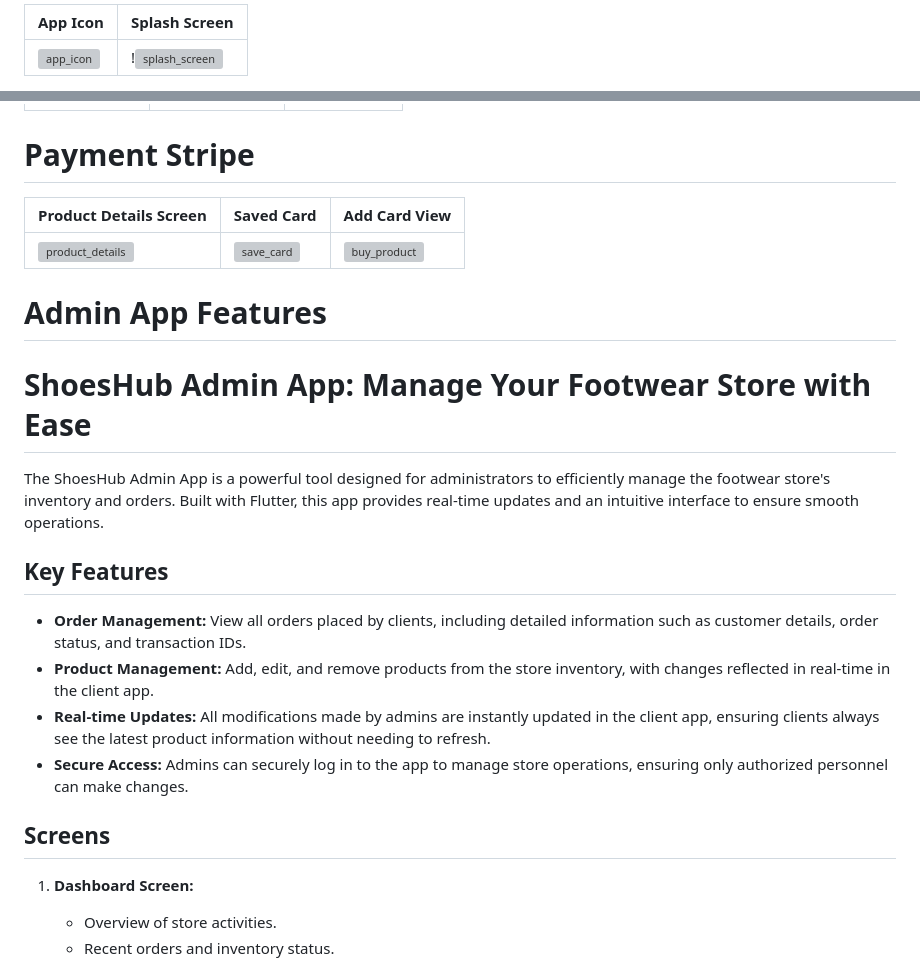
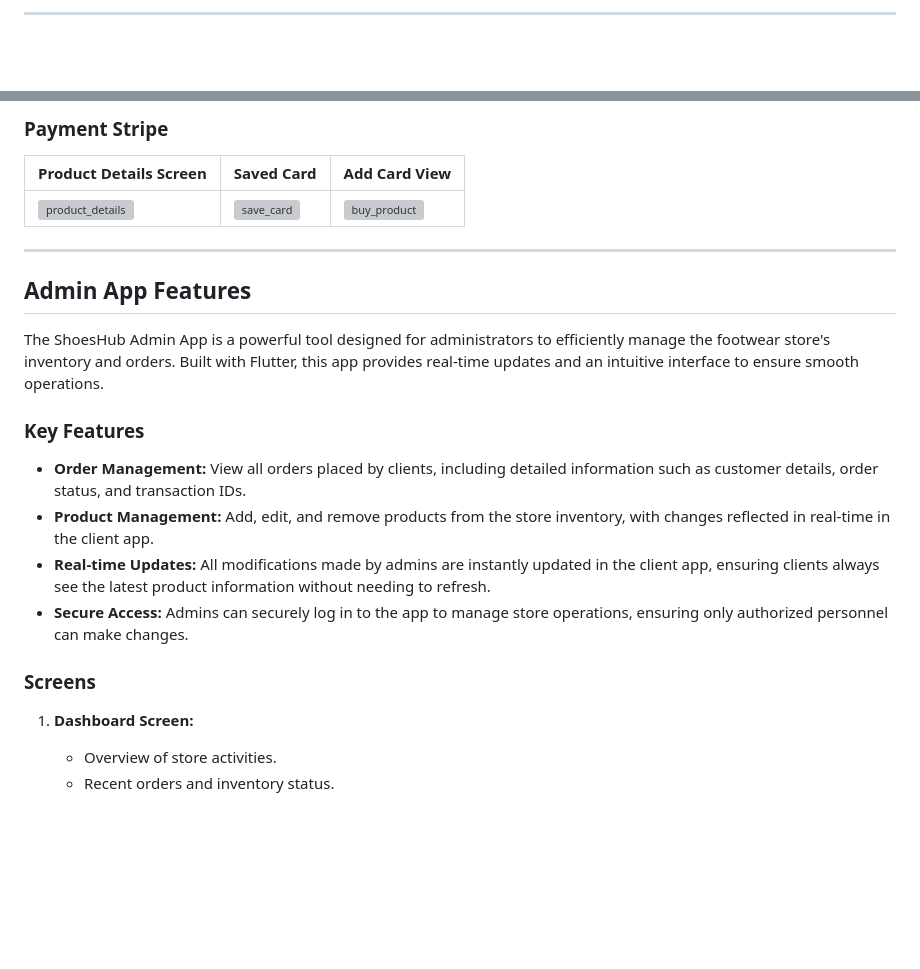
Before and after one commit to AhmedBelal31/Footwear-Store-Client, a Markdown page: README.md, 2 parts joined by grey strips. Rendered like a GitHub page; blank space fills up the shorter version; grey boxes are pictures that could not be loaded.

```diff
--- a/README.md
+++ b/README.md
@@ -17,5 +21,3 @@ ShoesHub is a comprehensive Flutter application designed for footwear stores. It
 
-|  App Icon | Splash Screen|
-|---------|---------|
-| ![app_icon](https://github.com/AhmedBelal31/Footwear-Store-Client/assets/131663660/49125895-7e99-4acb-a620-4fd2149b75ac)| !![splash_screen](https://github.com/AhmedBelal31/Footwear-Store-Client/assets/131663660/59311bb7-2988-4ebd-b911-586c8e4d04cf)|
+---
 
@@ -41,27 +41,24 @@ ShoesHub is a comprehensive Flutter application designed for footwear stores. It
 
+### Payment Stripe
 
-# Payment Stripe
+|  Product Details Screen | Saved Card | Add Card View |
+|---------|---------|---------|
+| ![product_details](https://github.com/AhmedBelal31/Footwear-Store-Client/assets/131663660/5bc18b2c-2ee0-4c22-9d84-4b752a4bb424)|![save_card](https://github.com/AhmedBelal31/Footwear-Store-Client/assets/131663660/f0c27ff2-d4ac-4cb2-9a83-fc0462ac75bc)|![buy_product](https://github.com/AhmedBelal31/Footwear-Store-Client/assets/131663660/1b894921-efea-4ea8-9f15-218d6fed30ff)|
 
- |  Product Details Screen | Saved Card | Add Card View|
- |---------|---------|---------|
- | ![product_details](https://github.com/AhmedBelal31/Footwear-Store-Client/assets/131663660/5bc18b2c-2ee0-4c22-9d84-4b752a4bb424)|![save_card](https://github.com/AhmedBelal31/Footwear-Store-Client/assets/131663660/f0c27ff2-d4ac-4cb2-9a83-fc0462ac75bc)|![buy_product](https://github.com/AhmedBelal31/Footwear-Store-Client/assets/131663660/1b894921-efea-4ea8-9f15-218d6fed30ff)|
+---
 
-
-
-# Admin App Features
-
-# ShoesHub Admin App: Manage Your Footwear Store with Ease
+## Admin App Features
 
 The ShoesHub Admin App is a powerful tool designed for administrators to efficiently manage the footwear store's inventory and orders. Built with Flutter, this app provides real-time updates and an intuitive interface to ensure smooth operations.
 
-## Key Features
+### Key Features
 
 - **Order Management:** View all orders placed by clients, including detailed information such as customer details, order status, and transaction IDs.
 - **Product Management:** Add, edit, and remove products from the store inventory, with changes reflected in real-time in the client app.
 - **Real-time Updates:** All modifications made by admins are instantly updated in the client app, ensuring clients always see the latest product information without needing to refresh.
 - **Secure Access:** Admins can securely log in to the app to manage store operations, ensuring only authorized personnel can make changes.
 
-## Screens
+### Screens
 
 1. **Dashboard Screen:**
    - Overview of store activities.
```
Also changed, not shown: other parts of README.md (+66 -82 lines).
